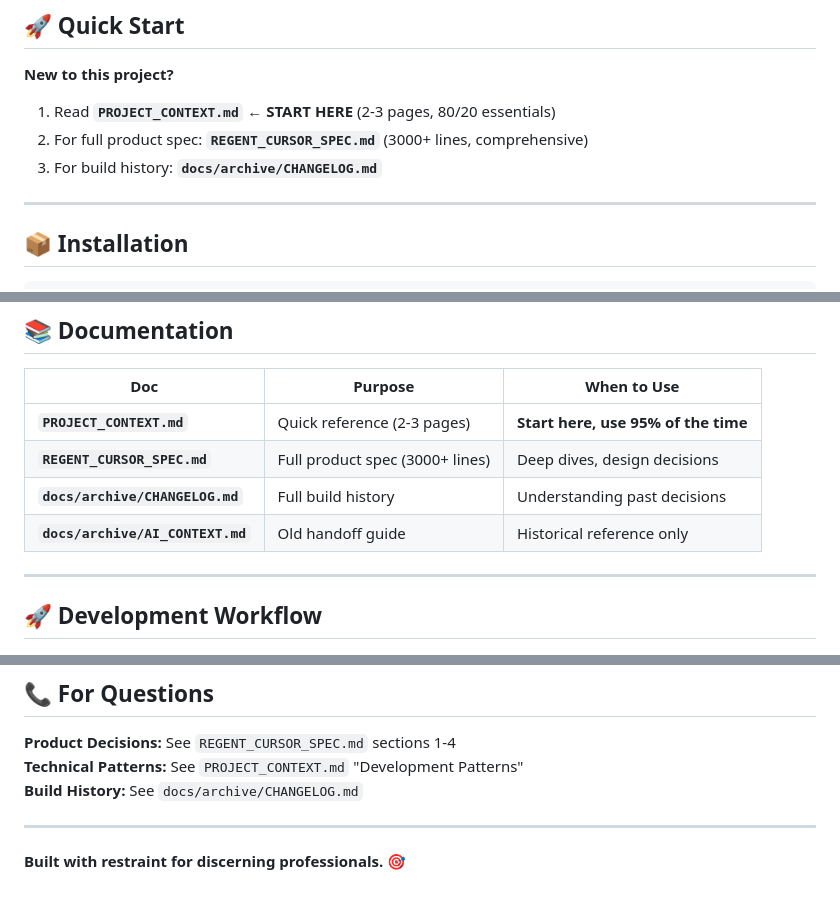
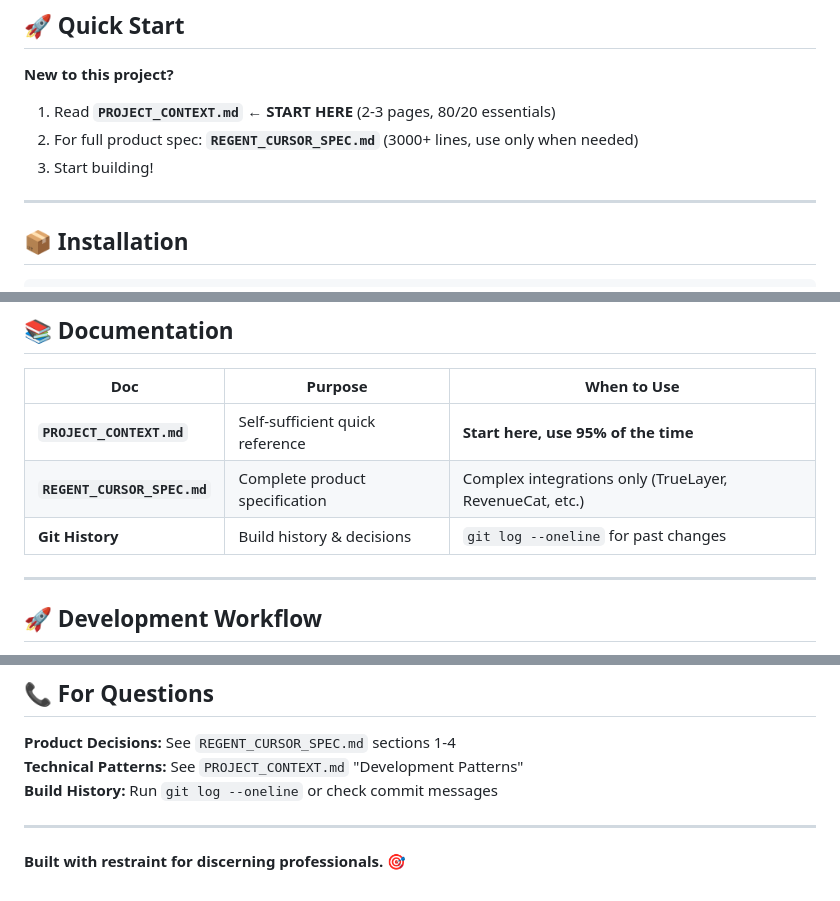
Before and after one commit to lozynskyidv/regent, a Markdown page: README.md, 3 parts joined by grey strips. Rendered like a GitHub page.

Commit message:
Update README: Remove references to deleted docs/archive folder
- REMOVE: Line 14 reference to CHANGELOG.md in Quick Start
- UPDATE: Documentation table (remove archive refs, add Git History)
- UPDATE: 'For Questions' section (use git log instead of CHANGELOG)
- CLARIFY: PROJECT_CONTEXT.md is self-sufficient (use 95% of time)

Result: README now reflects actual project structure

```diff
--- a/README.md
+++ b/README.md
@@ -10,8 +10,8 @@
 
 **New to this project?**
 1. Read **`PROJECT_CONTEXT.md`** ← **START HERE** (2-3 pages, 80/20 essentials)
-2. For full product spec: **`REGENT_CURSOR_SPEC.md`** (3000+ lines, comprehensive)
-3. For build history: **`docs/archive/CHANGELOG.md`**
+2. For full product spec: **`REGENT_CURSOR_SPEC.md`** (3000+ lines, use only when needed)
+3. Start building!
 
 ---
 
@@ -112,10 +112,9 @@ web-prototype/        # Reference only (NOT for production)
 
 | Doc | Purpose | When to Use |
 |-----|---------|-------------|
-| **`PROJECT_CONTEXT.md`** | Quick reference (2-3 pages) | **Start here, use 95% of the time** |
-| **`REGENT_CURSOR_SPEC.md`** | Full product spec (3000+ lines) | Deep dives, design decisions |
-| **`docs/archive/CHANGELOG.md`** | Full build history | Understanding past decisions |
-| **`docs/archive/AI_CONTEXT.md`** | Old handoff guide | Historical reference only |
+| **`PROJECT_CONTEXT.md`** | Self-sufficient quick reference | **Start here, use 95% of the time** |
+| **`REGENT_CURSOR_SPEC.md`** | Complete product specification | Complex integrations only (TrueLayer, RevenueCat, etc.) |
+| **Git History** | Build history & decisions | `git log --oneline` for past changes |
 
 ---
 
@@ -155,7 +154,7 @@ web-prototype/        # Reference only (NOT for production)
 
 **Product Decisions:** See `REGENT_CURSOR_SPEC.md` sections 1-4
 **Technical Patterns:** See `PROJECT_CONTEXT.md` "Development Patterns"
-**Build History:** See `docs/archive/CHANGELOG.md`
+**Build History:** Run `git log --oneline` or check commit messages
 
 ---
 
```
